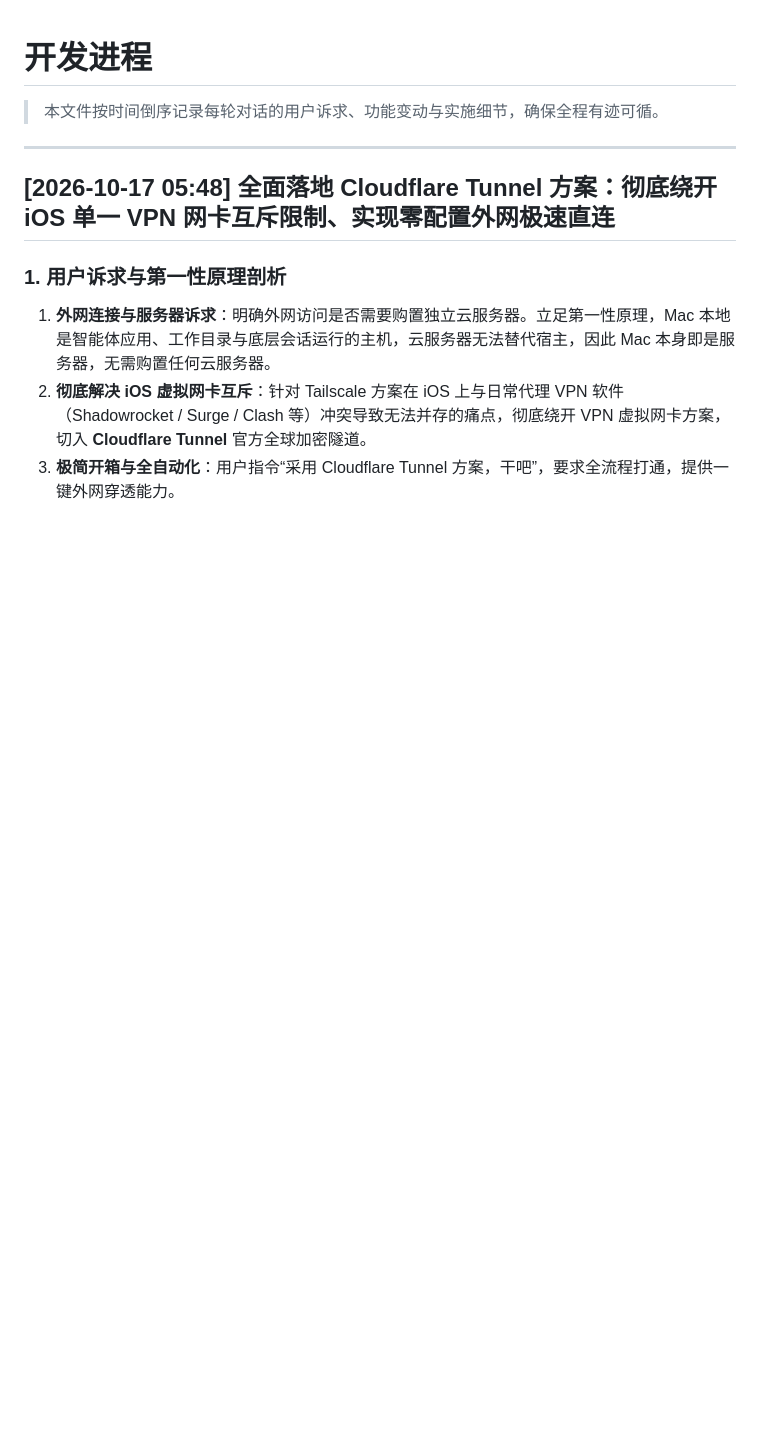
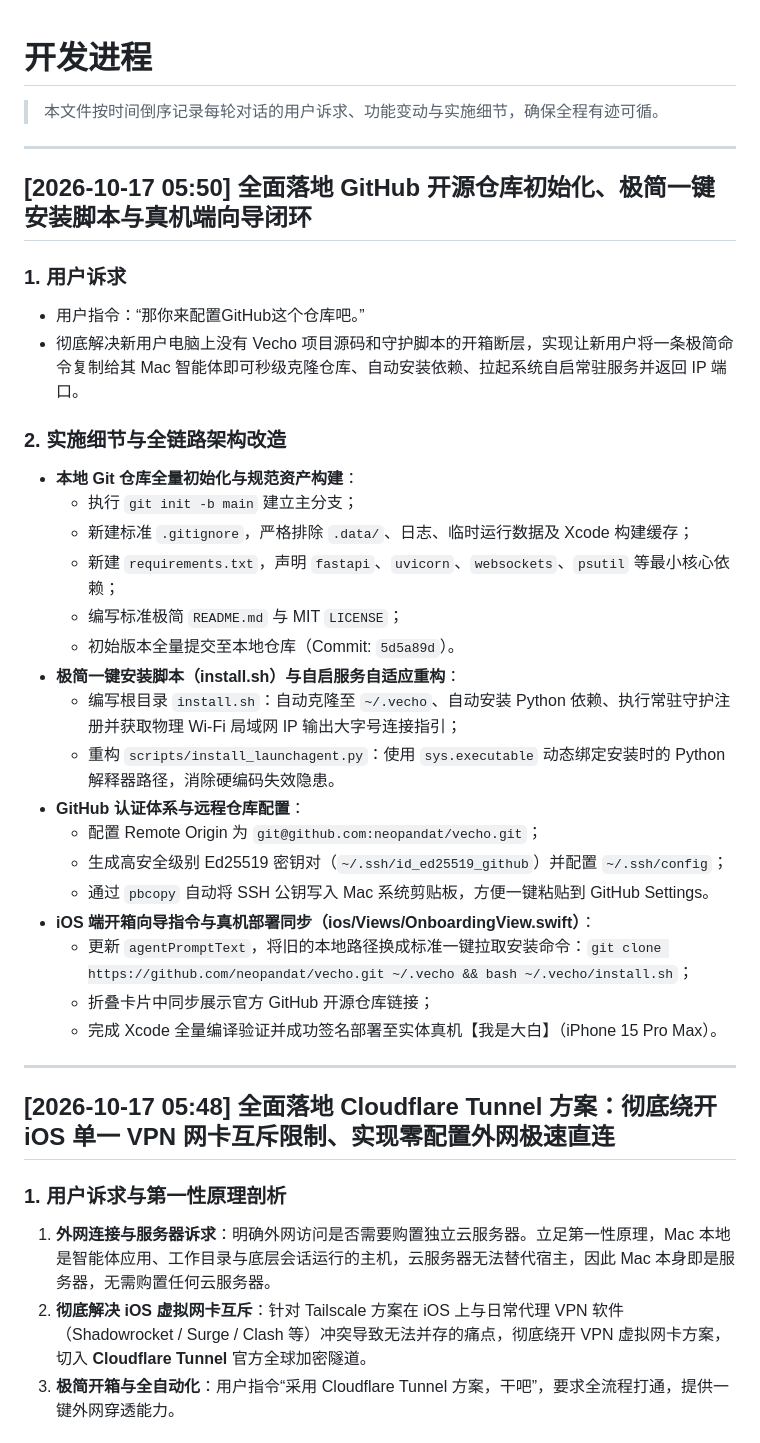
Before and after one commit to neopandat/vecho, a Markdown page: 开发进程.md, the part around the change. Rendered like a GitHub page; blank space fills up the shorter version.

Commit message:
docs: Update progress and feature matrix for GitHub onboarding flow

```diff
--- a/开发进程.md
+++ b/开发进程.md
@@ -1,6 +1,33 @@
 # 开发进程
 
 > 本文件按时间倒序记录每轮对话的用户诉求、功能变动与实施细节，确保全程有迹可循。
+
+---
+
+## [2026-10-17 05:50] 全面落地 GitHub 开源仓库初始化、极简一键安装脚本与真机端向导闭环
+
+### 1. 用户诉求
+- 用户指令：“那你来配置GitHub这个仓库吧。”
+- 彻底解决新用户电脑上没有 Vecho 项目源码和守护脚本的开箱断层，实现让新用户将一条极简命令复制给其 Mac 智能体即可秒级克隆仓库、自动安装依赖、拉起系统自启常驻服务并返回 IP 端口。
+
+### 2. 实施细节与全链路架构改造
+- **本地 Git 仓库全量初始化与规范资产构建**：
+  - 执行 `git init -b main` 建立主分支；
+  - 新建标准 `.gitignore`，严格排除 `.data/`、日志、临时运行数据及 Xcode 构建缓存；
+  - 新建 `requirements.txt`，声明 `fastapi`、`uvicorn`、`websockets`、`psutil` 等最小核心依赖；
+  - 编写标准极简 `README.md` 与 MIT `LICENSE`；
+  - 初始版本全量提交至本地仓库（Commit: `5d5a89d`）。
+- **极简一键安装脚本（install.sh）与自启服务自适应重构**：
+  - 编写根目录 `install.sh`：自动克隆至 `~/.vecho`、自动安装 Python 依赖、执行常驻守护注册并获取物理 Wi-Fi 局域网 IP 输出大字号连接指引；
+  - 重构 `scripts/install_launchagent.py`：使用 `sys.executable` 动态绑定安装时的 Python 解释器路径，消除硬编码失效隐患。
+- **GitHub 认证体系与远程仓库配置**：
+  - 配置 Remote Origin 为 `git@github.com:neopandat/vecho.git`；
+  - 生成高安全级别 Ed25519 密钥对（`~/.ssh/id_ed25519_github`）并配置 `~/.ssh/config`；
+  - 通过 `pbcopy` 自动将 SSH 公钥写入 Mac 系统剪贴板，方便一键粘贴到 GitHub Settings。
+- **iOS 端开箱向导指令与真机部署同步（ios/Views/OnboardingView.swift）**：
+  - 更新 `agentPromptText`，将旧的本地路径换成标准一键拉取安装命令：`git clone https://github.com/neopandat/vecho.git ~/.vecho && bash ~/.vecho/install.sh`；
+  - 折叠卡片中同步展示官方 GitHub 开源仓库链接；
+  - 完成 Xcode 全量编译验证并成功签名部署至实体真机【我是大白】（iPhone 15 Pro Max）。
 
 ---
 
```
Also changed, not shown: 功能清单.md (+2 -1 lines).
